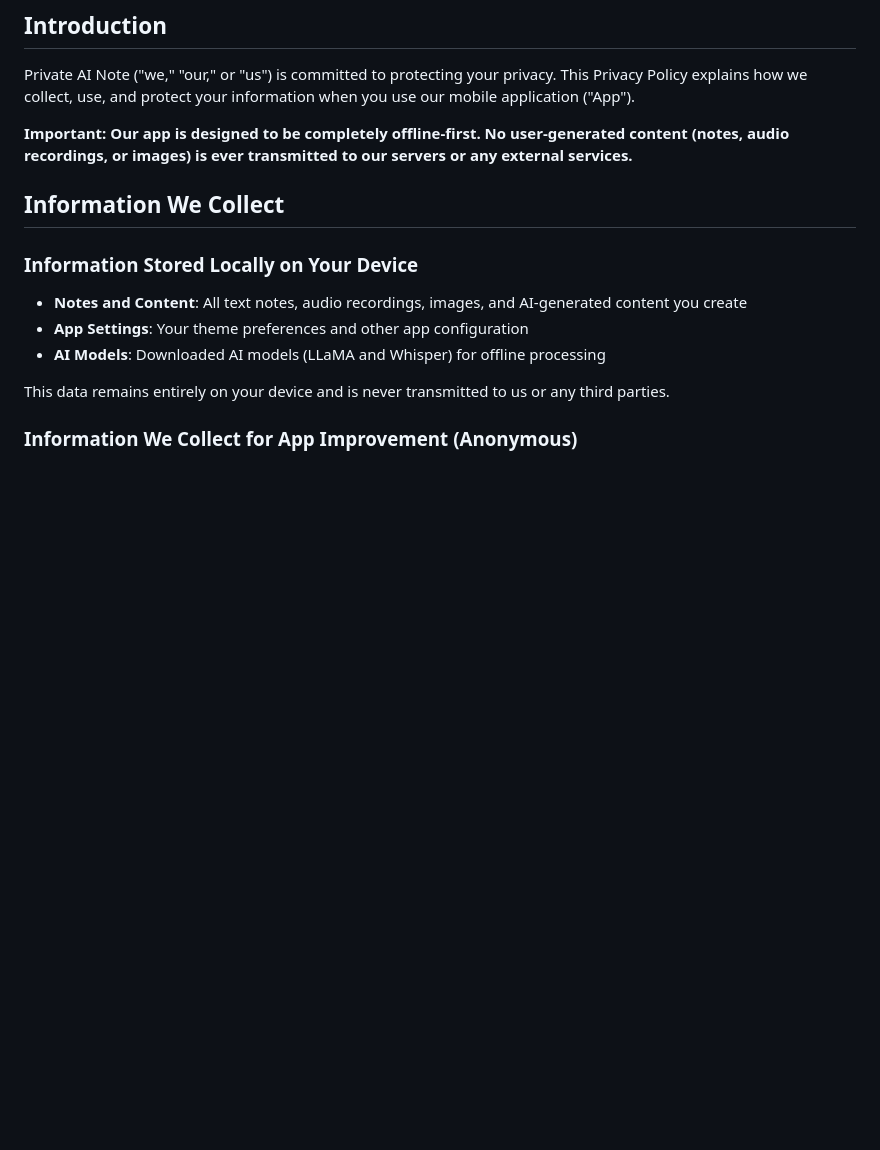
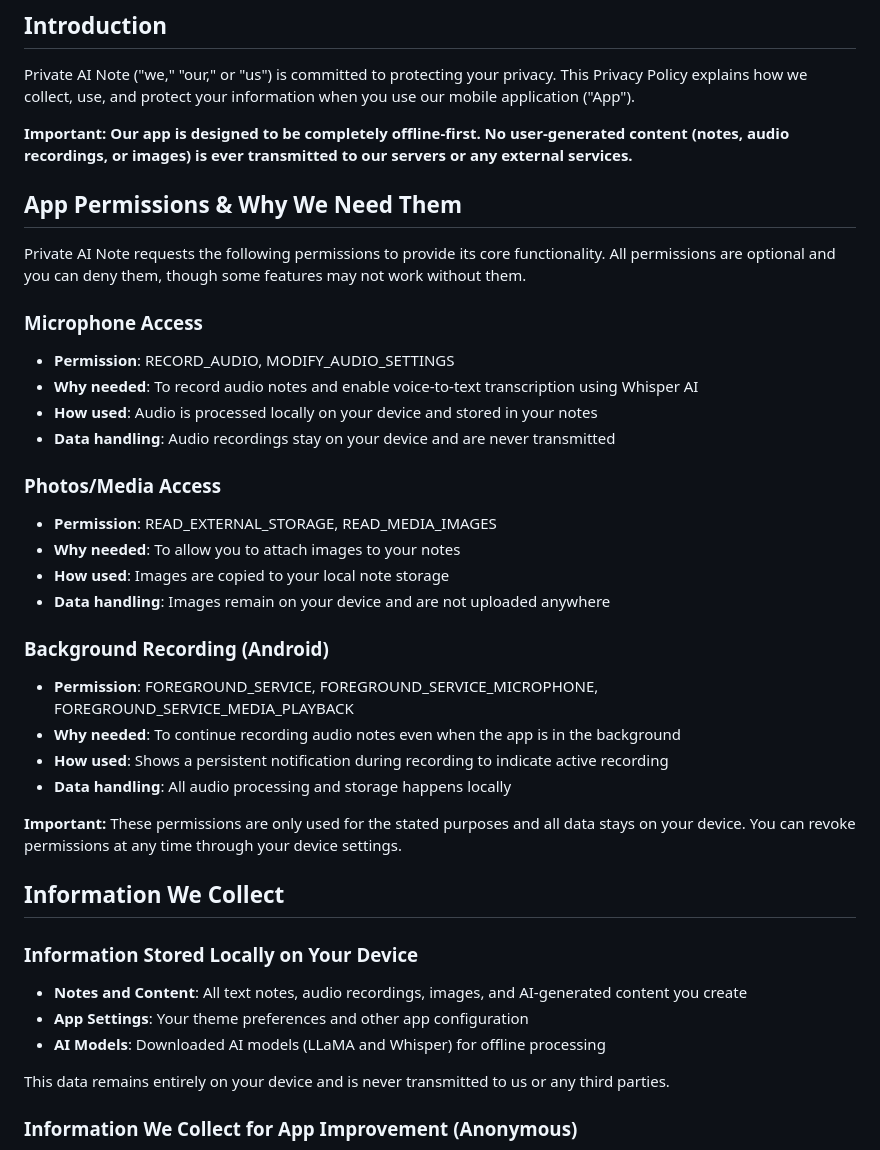
Before and after one commit to TRIPLE-ADE/note-taker-landing-page, a Markdown page: PRIVACY_POLICY.md, the part around the change. Rendered like a GitHub page; blank space fills up the shorter version.

Commit message:
Document app permissions and data handling practices
Added a section detailing app permissions and their purposes, including microphone, media access, and background recording.

```diff
--- a/PRIVACY_POLICY.md
+++ b/PRIVACY_POLICY.md
@@ -7,6 +7,30 @@
 Private AI Note ("we," "our," or "us") is committed to protecting your privacy. This Privacy Policy explains how we collect, use, and protect your information when you use our mobile application ("App").
 
 **Important: Our app is designed to be completely offline-first. No user-generated content (notes, audio recordings, or images) is ever transmitted to our servers or any external services.**
+
+## App Permissions & Why We Need Them
+
+Private AI Note requests the following permissions to provide its core functionality. All permissions are optional and you can deny them, though some features may not work without them.
+
+### Microphone Access
+- **Permission**: RECORD_AUDIO, MODIFY_AUDIO_SETTINGS
+- **Why needed**: To record audio notes and enable voice-to-text transcription using Whisper AI
+- **How used**: Audio is processed locally on your device and stored in your notes
+- **Data handling**: Audio recordings stay on your device and are never transmitted
+
+### Photos/Media Access
+- **Permission**: READ_EXTERNAL_STORAGE, READ_MEDIA_IMAGES
+- **Why needed**: To allow you to attach images to your notes
+- **How used**: Images are copied to your local note storage
+- **Data handling**: Images remain on your device and are not uploaded anywhere
+
+### Background Recording (Android)
+- **Permission**: FOREGROUND_SERVICE, FOREGROUND_SERVICE_MICROPHONE, FOREGROUND_SERVICE_MEDIA_PLAYBACK
+- **Why needed**: To continue recording audio notes even when the app is in the background
+- **How used**: Shows a persistent notification during recording to indicate active recording
+- **Data handling**: All audio processing and storage happens locally
+
+**Important:** These permissions are only used for the stated purposes and all data stays on your device. You can revoke permissions at any time through your device settings.
 
 ## Information We Collect
 
```
